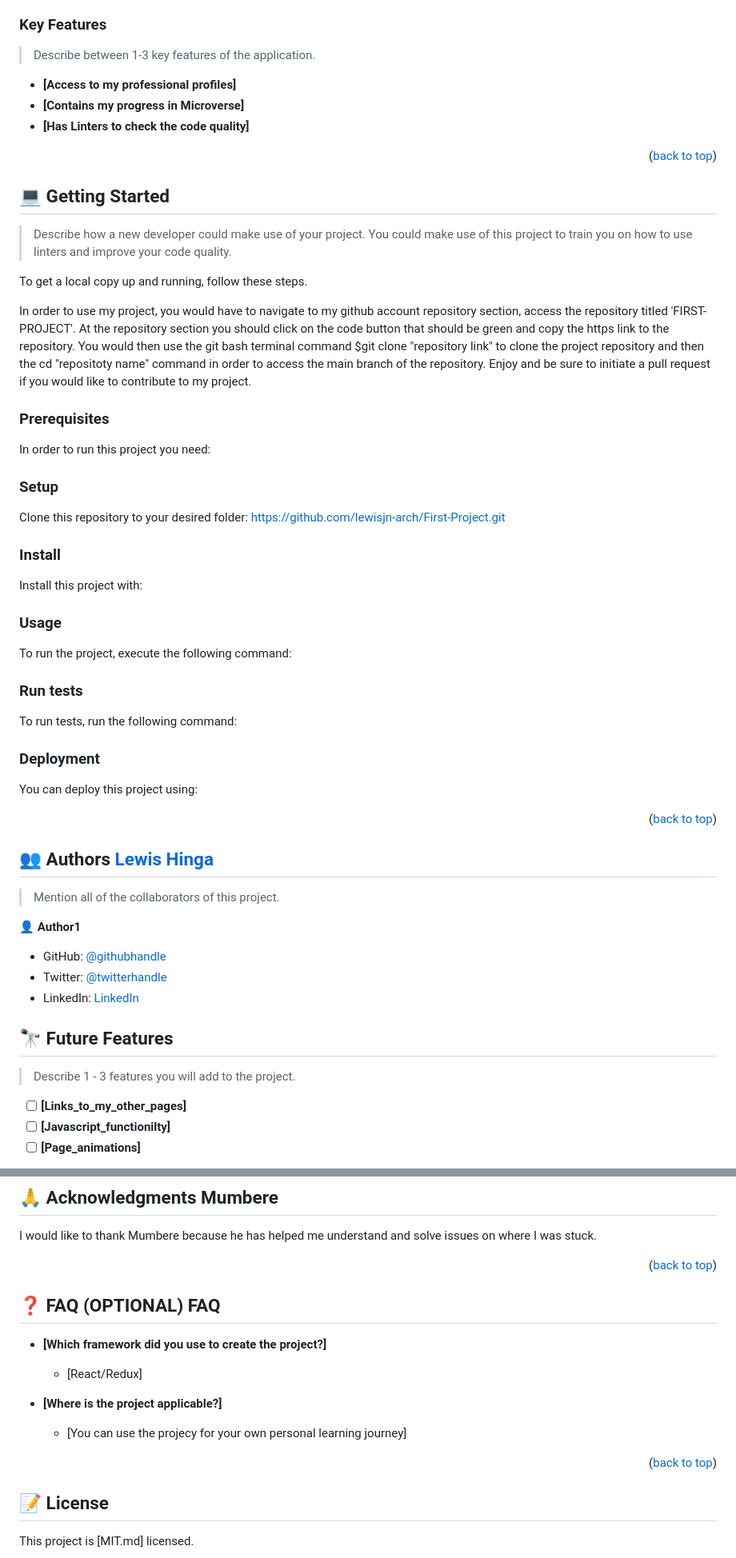
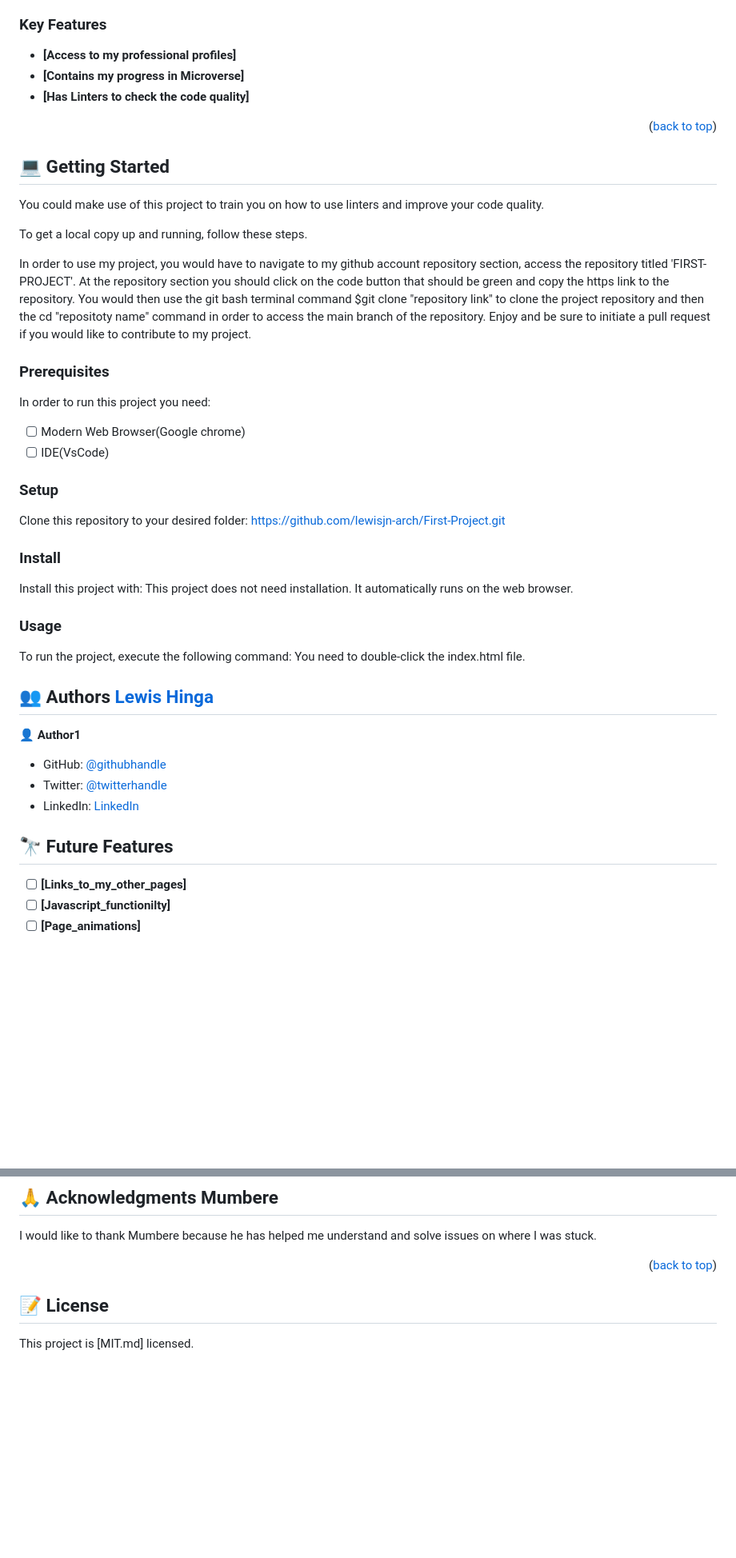
Before and after one commit to lewisjn-arch/First-Project, a Markdown page: README.md, 2 parts joined by grey strips. Shown: that part at 80% size. GitHub-like rendering; blank space fills up the shorter version.

````diff
--- a/README.md
+++ b/README.md
@@ -74,7 +50,6 @@ This tech stack is PERN and consists of PostgreSQL, Express, React, and Node. Wi
 
 ### Key Features <a name="key-features"></a>
 
-> Describe between 1-3 key features of the application.
 
 - **[Access to my professional profiles]**
 - **[Contains my progress in Microverse]**
@@ -84,7 +59,7 @@ This tech stack is PERN and consists of PostgreSQL, Express, React, and Node. Wi
 
 ## 💻 Getting Started <a name="getting-started"></a>
 
-> Describe how a new developer could make use of your project.
+
  You could make use of this project to train you on how to use linters and improve your code quality.
 
 
@@ -96,82 +71,29 @@ To get a local copy up and running, follow these steps.
 
 In order to run this project you need:
 
-<!--
-Example command:
-
-```sh
- gem install rails
-```
- -->
+- [ ] Modern Web Browser(Google chrome)
+- [ ] IDE(VsCode)
 
 ### Setup
 
 Clone this repository to your desired folder:
 https://github.com/lewisjn-arch/First-Project.git
-<!--
-Example commands:
 
-```sh
-  cd my-folder
-  git clone git@github.com:myaccount/my-project.git
-```
---->
 
 ### Install
 
 Install this project with:
-
-<!--
-Example command:
-
-```sh
-  cd my-project
-  gem install
-```
---->
+This project does not need installation. It automatically runs on the web browser.
 
 ### Usage
 
 To run the project, execute the following command:
-
-<!--
-Example command:
-
-```sh
-  rails server
-```
---->
-
-### Run tests
-
-To run tests, run the following command:
-
-<!--
-Example command:
-
-```sh
-  bin/rails test test/models/article_test.rb
-```
---->
-
-### Deployment
-
-You can deploy this project using:
-
-<!--
-Example:
-
-```sh
-
-```
- -->
-
-<p align="right">(<a href="#readme-top">back to top</a>)</p>
+You need to double-click the index.html file.
 
 
 ## 👥 Authors <a name="authors" href="https://github.com/lewisjn-arch">Lewis Hinga</a>
 
-> Mention all of the collaborators of this project.
+
 
 👤 **Author1**
 
@@ -181,7 +103,7 @@ Example:
 
 ## 🔭 Future Features <a name="future-features"></a>
 
-> Describe 1 - 3 features you will add to the project.
+
 
 - [ ] **[Links_to_my_other_pages]**
 - [ ] **[Javascript_functionilty]**
@@ -214,19 +136,6 @@ I would like to thank Mumbere because he has helped me understand and solve issu
 
 <p align="right">(<a href="#readme-top">back to top</a>)</p>
 
-<!-- FAQ (optional) -->
-
-## ❓ FAQ (OPTIONAL) <a name="faq">FAQ</a>
-
-- **[Which framework did you use to create the project?]**
-
-  - [React/Redux]
-
-- **[Where is the project applicable?]**
-
-  - [You can use the projecy for your own personal learning journey]
-
-<p align="right">(<a href="#readme-top">back to top</a>)</p>
 
 
 ## 📝 License <a name="license"></a>
````
Also changed, not shown: other parts of README.md (+4 -28 lines).
